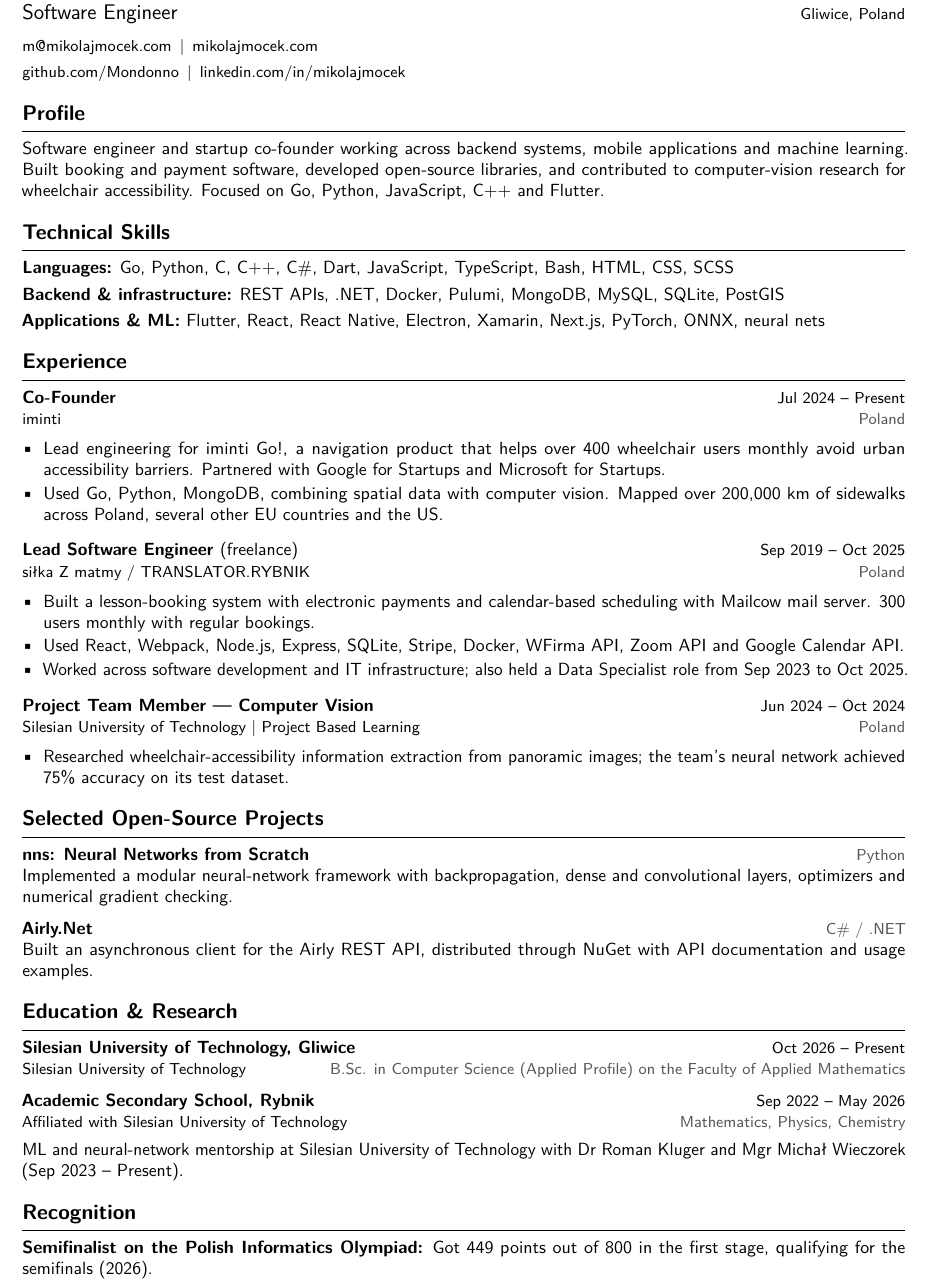
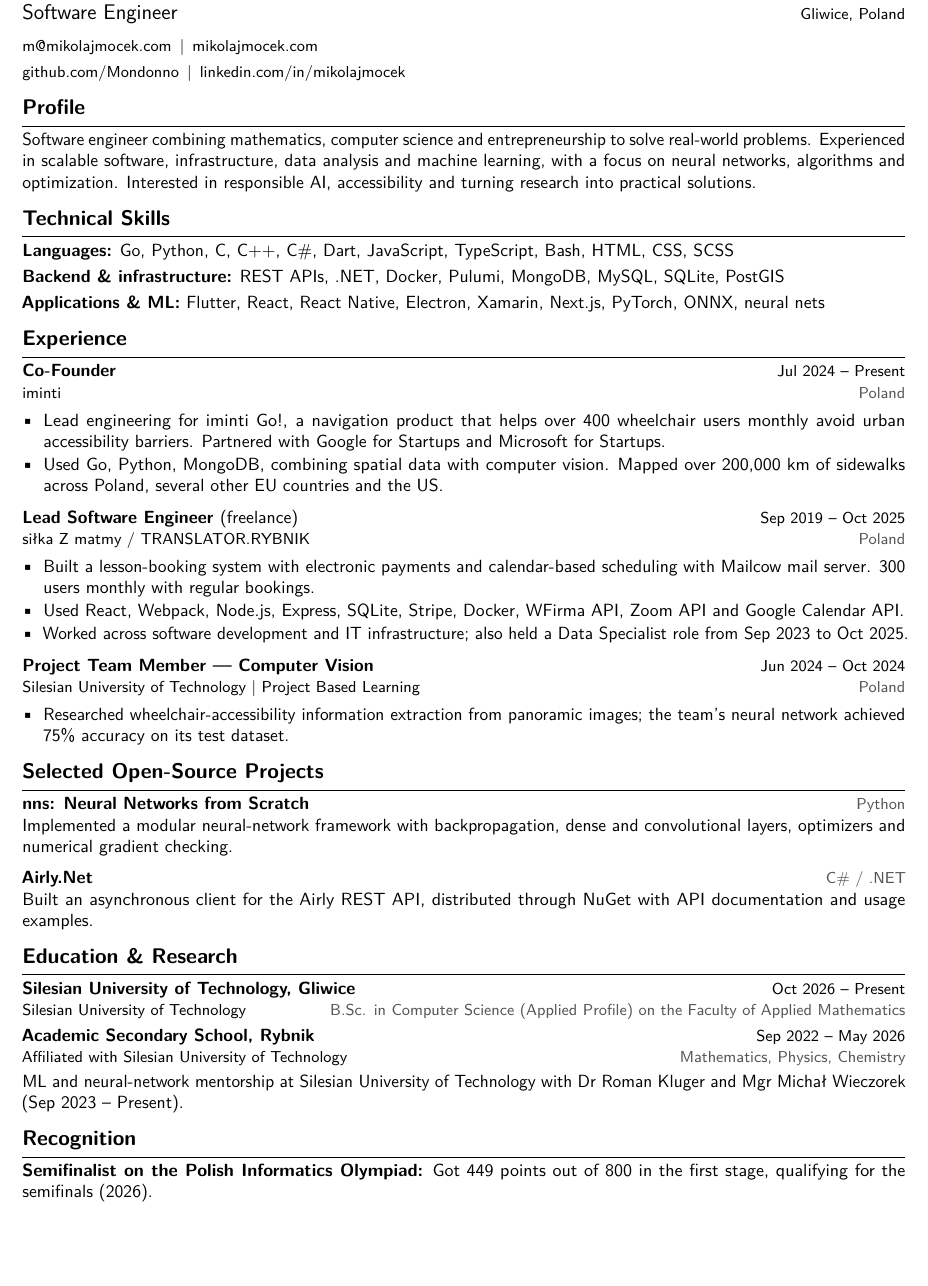
Before and after one commit to Mondonno/cv, a LaTeX document (main.tex): part of the page, cut so that both start at the same text, the shorter picture padded with empty space. Compiled offline with pdfLaTeX.

Commit message:
fix: one page fit and profile appeal

```diff
--- a/main.tex
+++ b/main.tex
@@ -12,9 +12,9 @@
 \pagestyle{empty}
 \setlength{\parindent}{0pt}
 \setlength{\parskip}{0pt}
-\setlist[itemize]{leftmargin=1.2em,itemsep=1.5pt,topsep=3pt,parsep=0pt}
+\setlist[itemize]{leftmargin=1.2em,itemsep=1pt,topsep=2pt,parsep=0pt}
 \titleformat{\section}{\large\bfseries}{}{0pt}{}[\vspace{2pt}\titlerule]
-\titlespacing*{\section}{0pt}{10pt}{6pt}
+\titlespacing*{\section}{0pt}{7pt}{4pt}
 \newcommand{\entry}[4]{\textbf{#1}\hfill{\small #2}\\{\small #3\hfill\textcolor{muted}{#4}}\par}
 \newcommand{\project}[3]{\textbf{\href{#2}{#1}}\hfill{\small\textcolor{muted}{#3}}\par}
 \begin{document}
@@ -25,7 +25,7 @@
 \href{https://github.com/Mondonno}{github.com/Mondonno}\enspace\textbar\enspace
 \href{https://www.linkedin.com/in/mikolajmocek/}{linkedin.com/in/mikolajmocek}}
 \section{Profile}
-Software engineer and startup co-founder working across backend systems, mobile applications and machine learning. Built booking and payment software, developed open-source libraries, and contributed to computer-vision research for wheelchair accessibility. Focused on Go, Python, JavaScript, C++ and Flutter.
+Software engineer combining mathematics, computer science and entrepreneurship to solve real-world problems. Experienced in scalable software, infrastructure, data analysis and machine learning, with a focus on neural networks, algorithms and optimization. Interested in responsible AI, accessibility and turning research into practical solutions.
 \section{Technical Skills}
 \textbf{Languages:} \href{https://go.dev/}{Go}, \href{https://www.python.org/}{Python}, \href{https://en.cppreference.com/w/c.html}{C}, \href{https://isocpp.org/}{C++}, \href{https://learn.microsoft.com/dotnet/csharp/}{C\#}, \href{https://dart.dev/}{Dart}, \href{https://developer.mozilla.org/en-US/docs/Web/JavaScript}{JavaScript}, \href{https://www.typescriptlang.org/}{TypeScript}, \href{https://www.gnu.org/software/bash/}{Bash}, \href{https://developer.mozilla.org/en-US/docs/Web/HTML}{HTML}, \href{https://developer.mozilla.org/en-US/docs/Web/CSS}{CSS}, \href{https://sass-lang.com/}{SCSS}\\[3pt]
 \textbf{Backend \& infrastructure:} \href{https://developer.mozilla.org/en-US/docs/Glossary/REST}{REST APIs}, \href{https://dotnet.microsoft.com/}{.NET}, \href{https://www.docker.com/}{Docker}, \href{https://www.pulumi.com/}{Pulumi}, \href{https://www.mongodb.com/}{MongoDB}, \href{https://www.mysql.com/}{MySQL}, \href{https://www.sqlite.org/}{SQLite}, \href{https://postgis.net/}{PostGIS}\\[3pt]
@@ -36,14 +36,14 @@ Software engineer and startup co-founder working across backend systems, mobile
 \item Lead engineering for \href{https://iminti.com/pl/go}{iminti Go!}, a navigation product that helps over 400 wheelchair users monthly avoid urban accessibility barriers. Partnered with Google for Startups and Microsoft for Startups.
 \item Used Go, Python, MongoDB, combining spatial data with computer vision. Mapped over 200,000 km of sidewalks across Poland, several other EU countries and the US.
 \end{itemize}
-\vspace{3pt}
+\vspace{2pt}
 \entry{Lead Software Engineer \textnormal{(freelance)}}{Sep 2019 -- Oct 2025}{\href{https://silkazmatmy.pl/}{siłka Z matmy} / \href{https://www.linkedin.com/company/1472703/}{TRANSLATOR.RYBNIK}}{Poland}
 \begin{itemize}
 \item Built a lesson-booking system with electronic payments and calendar-based scheduling with Mailcow mail server. 300 users monthly with regular bookings.
 \item Used React, Webpack, Node.js, Express, SQLite, Stripe, Docker, WFirma API, Zoom API and Google Calendar API.
 \item Worked across software development and IT infrastructure; also held a Data Specialist role from Sep 2023 to Oct 2025.
 \end{itemize}
-\vspace{3pt}
+\vspace{2pt}
 \entry{Project Team Member --- Computer Vision}{Jun 2024 -- Oct 2024}{\href{https://www.linkedin.com/school/15098218/}{Silesian University of Technology} \textbar\ \href{https://www.polsl.pl/ps_aktualnosci/iii-edycja-projektu-politechnika/}{Project Based Learning}}{Poland}
 \begin{itemize}
 \item Researched \href{https://repolis.bg.polsl.pl/dlibra/publication/90136/edition/80108?language=pl}{wheelchair-accessibility information extraction from panoramic images}; the team's neural network achieved 75\% accuracy on its test dataset.
@@ -56,10 +56,10 @@ Built an asynchronous client for the \href{https://developer.airly.org/docs}{Air
 \section{Education \& Research}
 
 \entry{\href{https://polsl.pl/}{Silesian University of Technology, Gliwice}}{Oct 2026 -- Present}{\href{https://www.linkedin.com/school/15098218/}{Silesian University of Technology}}{B.Sc. in Computer Science (Applied Profile) on the Faculty of Applied Mathematics}
-\vspace{6pt}
+\vspace{3pt}
 
 \entry{\href{https://alorybnik.polsl.pl/}{Academic Secondary School, Rybnik}}{Sep 2022 -- May 2026}{Affiliated with \href{https://www.linkedin.com/school/15098218/}{Silesian University of Technology}}{Mathematics, Physics, Chemistry}
-\vspace{4pt}
+\vspace{2pt}
 \href{https://www.linkedin.com/in/mikolajmocek/details/experience/}{ML and neural-network mentorship} at \href{https://www.linkedin.com/school/15098218/}{Silesian University of Technology} with Dr Roman Kluger and Mgr Michał Wieczorek (Sep 2023 -- Present).
 
 \section{Recognition}
```
Also changed, not shown: main.pdf.
